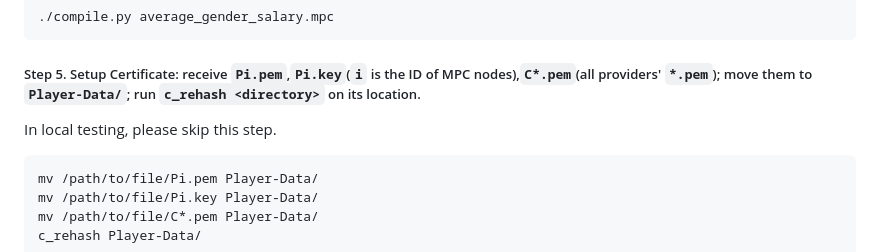
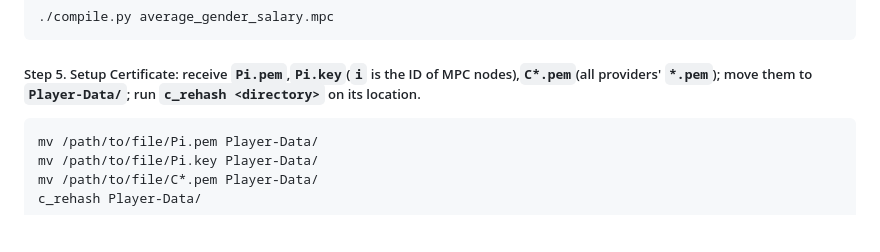
Before and after one commit to moda-gov-tw/PETs-Applications, a Markdown page: secure_multiparty_computaion/privacy-preserving_statistical_average_salary_calculation/README.md, the part around the change. Drawn GitHub-style; blank space fills up the shorter version.

````diff
--- a/secure_multiparty_computaion/privacy-preserving_statistical_average_salary_calculation/README.md
+++ b/secure_multiparty_computaion/privacy-preserving_statistical_average_salary_calculation/README.md
@@ -183,7 +183,6 @@ cp PETs-Applications/secure_multiparty_computaion/privacy-preserving_statistical
 ./compile.py average_gender_salary.mpc
 ```
 ##### Step 5. Setup Certificate: receive `Pi.pem`,`Pi.key`(`i` is the ID of MPC nodes),`C*.pem`(all providers' `*.pem`); move them to `Player-Data/`; run `c_rehash <directory>` on its location.
-In local testing, please skip this step.
 ```
 mv /path/to/file/Pi.pem Player-Data/
 mv /path/to/file/Pi.key Player-Data/
````
